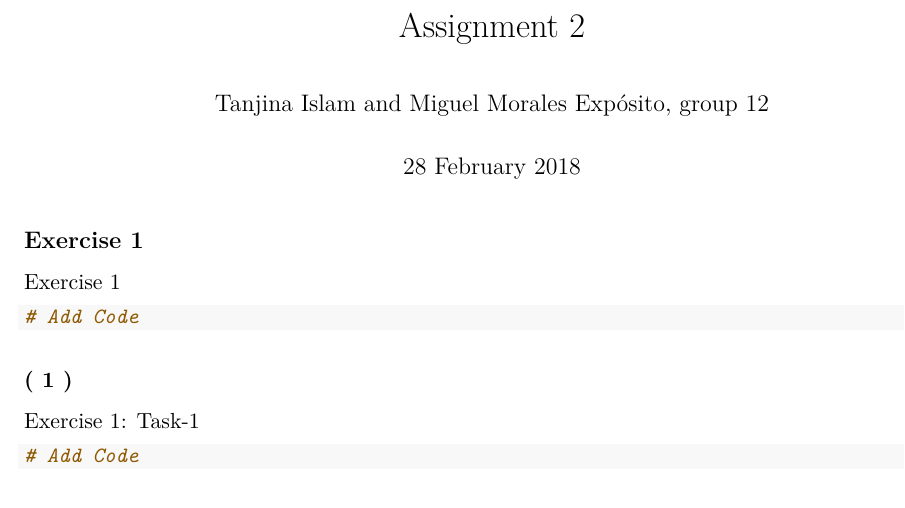
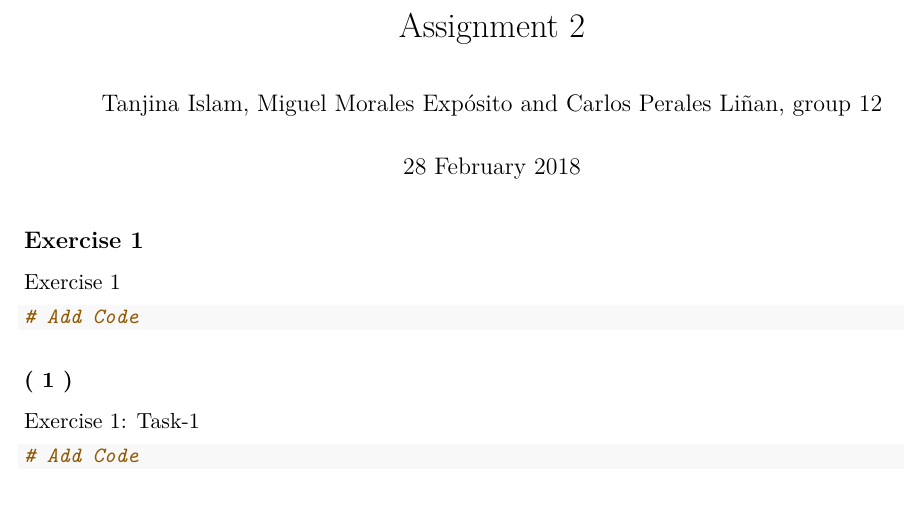
Before and after one commit to MglMX/EDDA-VU, an R Markdown document (Assignment2/Assignment-2.Rmd): part of page 1 of 4, cut so that both start at the same text. Rendered offline with R 4.5, knitr and Pandoc, then LaTeX, with nearby package versions.

Commit message:
Updated the pdf template

```diff
--- a/Assignment2/Assignment-2.Rmd
+++ b/Assignment2/Assignment-2.Rmd
@@ -1,6 +1,6 @@
 ---
 title: "Assignment 2"
-author: "Tanjina Islam and Miguel Morales Expósito, group 12"
+author: "Tanjina Islam, Miguel Morales Expósito and Carlos Perales Liñan, group 12"
 date: "28 February 2018"
 output:
   pdf_document:
```
